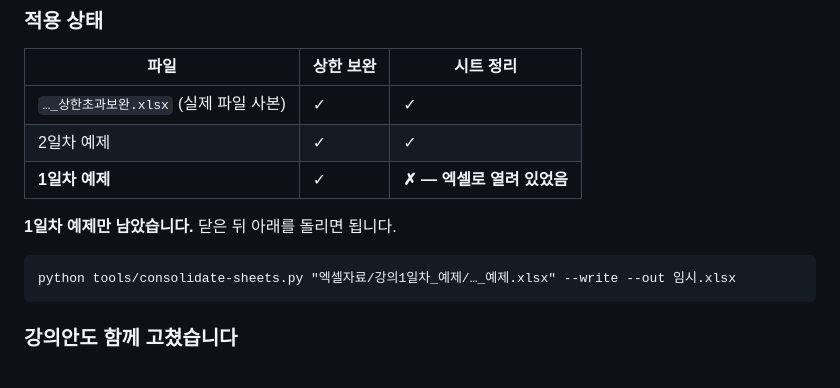
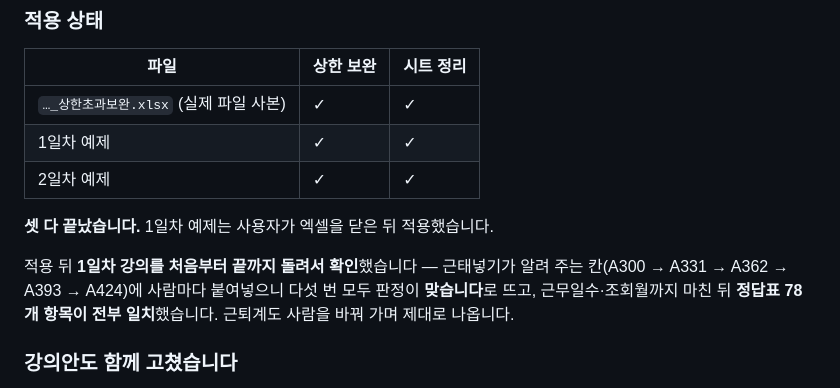
Before and after one commit to inchoriya1/sumgo6615, a Markdown page: HANDOFF.md, the part around the change. GitHub-like rendering.

Commit message:
인수인계 메모 — 1일차 예제까지 시트 정리 적용 완료
사용자가 엑셀을 닫은 뒤 적용했습니다. 세 파일 모두 상한 보완 + 시트 정리가
들어갔습니다.

적용 뒤 1일차 강의를 처음부터 끝까지 돌려 확인했습니다. 근태넣기가 알려
주는 칸에 사람마다 붙여넣으니 다섯 번 모두 판정이 '맞습니다'로 뜨고,
정답표 78개 항목이 전부 일치했습니다.

Co-Authored-By: Claude Opus 5 <noreply@anthropic.com>

````diff
--- a/HANDOFF.md
+++ b/HANDOFF.md
@@ -513,14 +513,16 @@ python tools/build-locked-page.py excel-5.src.html excel-5.html 6615
 | 파일 | 상한 보완 | 시트 정리 |
 |---|---|---|
 | `…_상한초과보완.xlsx` (실제 파일 사본) | ✓ | ✓ |
+| 1일차 예제 | ✓ | ✓ |
 | 2일차 예제 | ✓ | ✓ |
-| **1일차 예제** | ✓ | **✗ — 엑셀로 열려 있었음** |
 
-**1일차 예제만 남았습니다.** 닫은 뒤 아래를 돌리면 됩니다.
+**셋 다 끝났습니다.** 1일차 예제는 사용자가 엑셀을 닫은 뒤 적용했습니다.
 
-```
-python tools/consolidate-sheets.py "엑셀자료/강의1일차_예제/…_예제.xlsx" --write --out 임시.xlsx
-```
+적용 뒤 **1일차 강의를 처음부터 끝까지 돌려서 확인**했습니다 —
+근태넣기가 알려 주는 칸(A300 → A331 → A362 → A393 → A424)에
+사람마다 붙여넣으니 다섯 번 모두 판정이 **맞습니다**로 뜨고,
+근무일수·조회월까지 마친 뒤 **정답표 78개 항목이 전부 일치**했습니다.
+근퇴계도 사람을 바꿔 가며 제대로 나옵니다.
 
 ### 강의안도 함께 고쳤습니다
 
````
